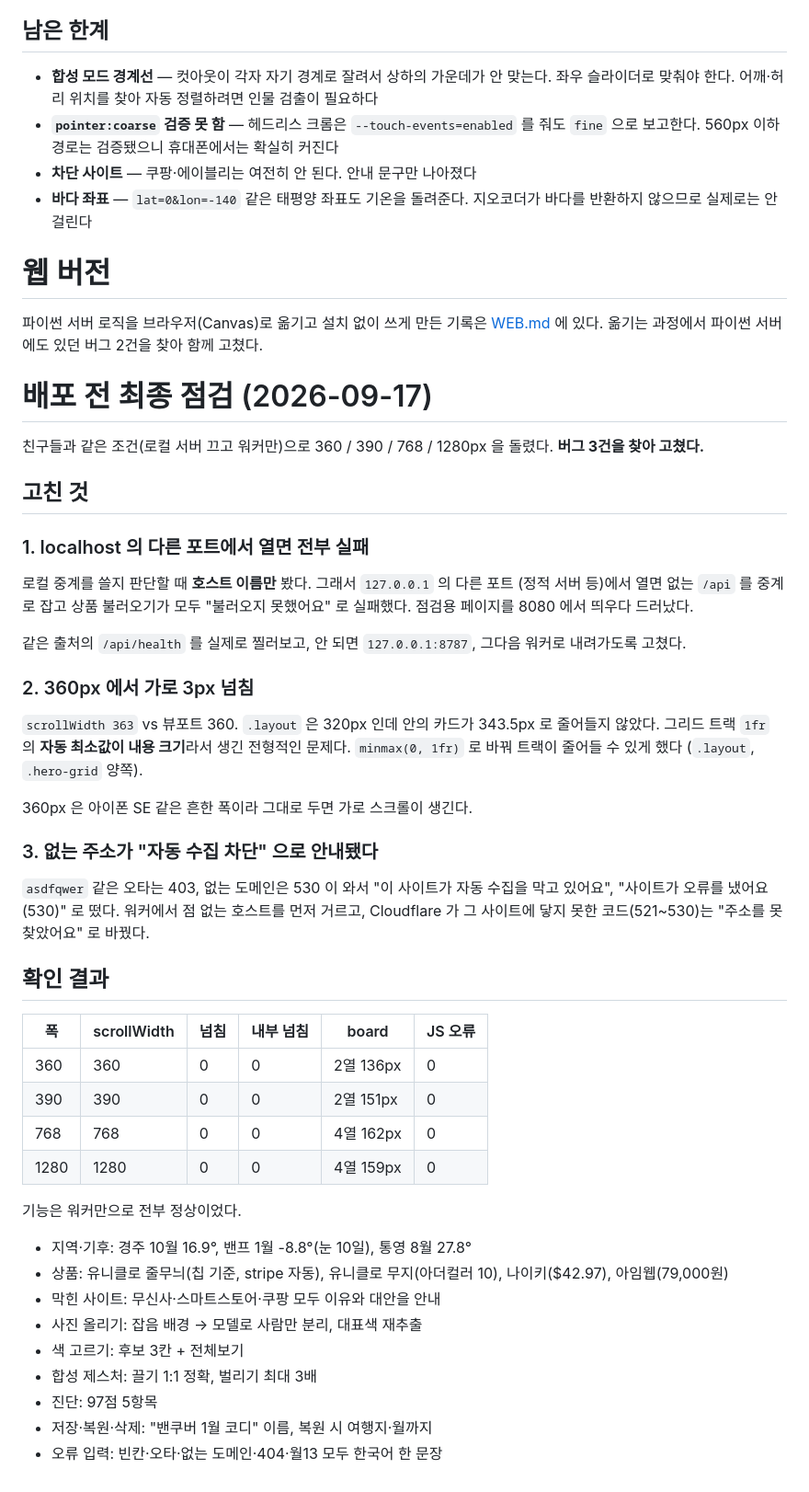
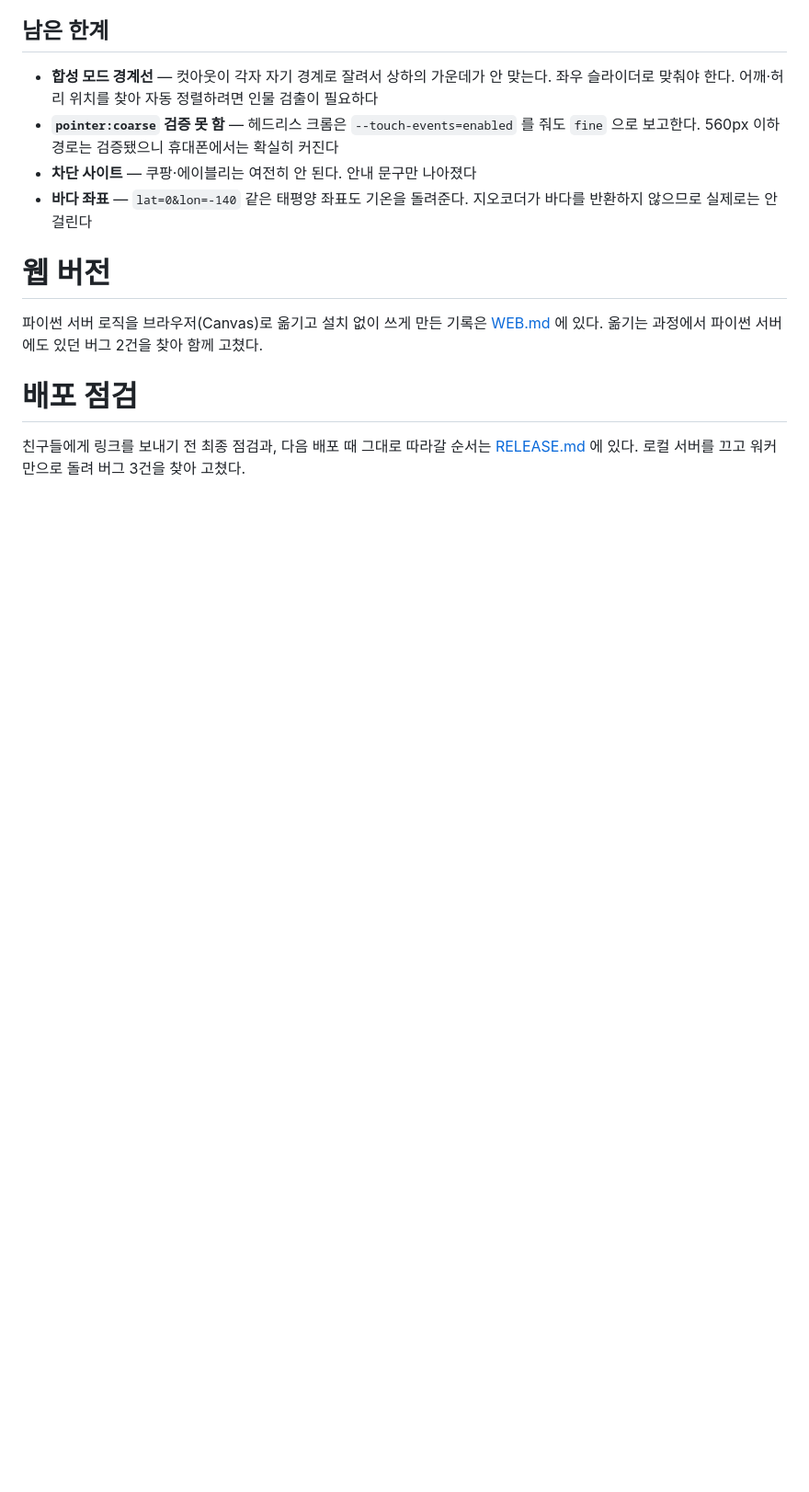
Before and after one commit to dlthwjd02-domi/coordi-checker, a Markdown page: AUDIT.md, the part around the change. Shown at 92% size. GitHub-like rendering; blank space fills up the shorter version.

```diff
--- a/AUDIT.md
+++ b/AUDIT.md
@@ -148,54 +148,8 @@ await load('top');
 [WEB.md](WEB.md) 에 있다. 옮기는 과정에서 파이썬 서버에도 있던 버그 2건을 찾아 함께 고쳤다.
 
 
-# 배포 전 최종 점검 (2026-09-17)
 
-친구들과 같은 조건(로컬 서버 끄고 워커만)으로 360 / 390 / 768 / 1280px 을 돌렸다.
-**버그 3건을 찾아 고쳤다.**
+# 배포 점검
 
-## 고친 것
-
-### 1. localhost 의 다른 포트에서 열면 전부 실패
-
-로컬 중계를 쓸지 판단할 때 **호스트 이름만** 봤다. 그래서 `127.0.0.1` 의 다른 포트
-(정적 서버 등)에서 열면 없는 `/api` 를 중계로 잡고 상품 불러오기가 모두
-"불러오지 못했어요" 로 실패했다. 점검용 페이지를 8080 에서 띄우다 드러났다.
-
-같은 출처의 `/api/health` 를 실제로 찔러보고, 안 되면 `127.0.0.1:8787`,
-그다음 워커로 내려가도록 고쳤다.
-
-### 2. 360px 에서 가로 3px 넘침
-
-`scrollWidth 363` vs 뷰포트 360. `.layout` 은 320px 인데 안의 카드가 343.5px 로
-줄어들지 않았다. 그리드 트랙 `1fr` 의 **자동 최소값이 내용 크기**라서 생긴 전형적인 문제다.
-`minmax(0, 1fr)` 로 바꿔 트랙이 줄어들 수 있게 했다 (`.layout`, `.hero-grid` 양쪽).
-
-360px 은 아이폰 SE 같은 흔한 폭이라 그대로 두면 가로 스크롤이 생긴다.
-
-### 3. 없는 주소가 "자동 수집 차단" 으로 안내됐다
-
-`asdfqwer` 같은 오타는 403, 없는 도메인은 530 이 와서 "이 사이트가 자동 수집을 막고
-있어요", "사이트가 오류를 냈어요 (530)" 로 떴다. 워커에서 점 없는 호스트를 먼저 거르고,
-Cloudflare 가 그 사이트에 닿지 못한 코드(521~530)는 "주소를 못 찾았어요" 로 바꿨다.
-
-## 확인 결과
-
-| 폭 | scrollWidth | 넘침 | 내부 넘침 | board | JS 오류 |
-|---|---|---|---|---|---|
-| 360 | 360 | 0 | 0 | 2열 136px | 0 |
-| 390 | 390 | 0 | 0 | 2열 151px | 0 |
-| 768 | 768 | 0 | 0 | 4열 162px | 0 |
-| 1280 | 1280 | 0 | 0 | 4열 159px | 0 |
-
-기능은 워커만으로 전부 정상이었다.
-
-- 지역·기후: 경주 10월 16.9°, 밴프 1월 -8.8°(눈 10일), 통영 8월 27.8°
-- 상품: 유니클로 줄무늬(칩 기준, stripe 자동), 유니클로 무지(아더컬러 10),
-  나이키($42.97), 아임웹(79,000원)
-- 막힌 사이트: 무신사·스마트스토어·쿠팡 모두 이유와 대안을 안내
-- 사진 올리기: 잡음 배경 → 모델로 사람만 분리, 대표색 재추출
-- 색 고르기: 후보 3칸 + 전체보기
-- 합성 제스처: 끌기 1:1 정확, 벌리기 최대 3배
-- 진단: 97점 5항목
-- 저장·복원·삭제: "밴쿠버 1월 코디" 이름, 복원 시 여행지·월까지
-- 오류 입력: 빈칸·오타·없는 도메인·404·월13 모두 한국어 한 문장
+친구들에게 링크를 보내기 전 최종 점검과, 다음 배포 때 그대로 따라갈 순서는
+[RELEASE.md](RELEASE.md) 에 있다. 로컬 서버를 끄고 워커만으로 돌려 버그 3건을 찾아 고쳤다.
```
Also changed, not shown: README.md (+2 -1 lines), RELEASE.md (added, +100 -0 lines).
